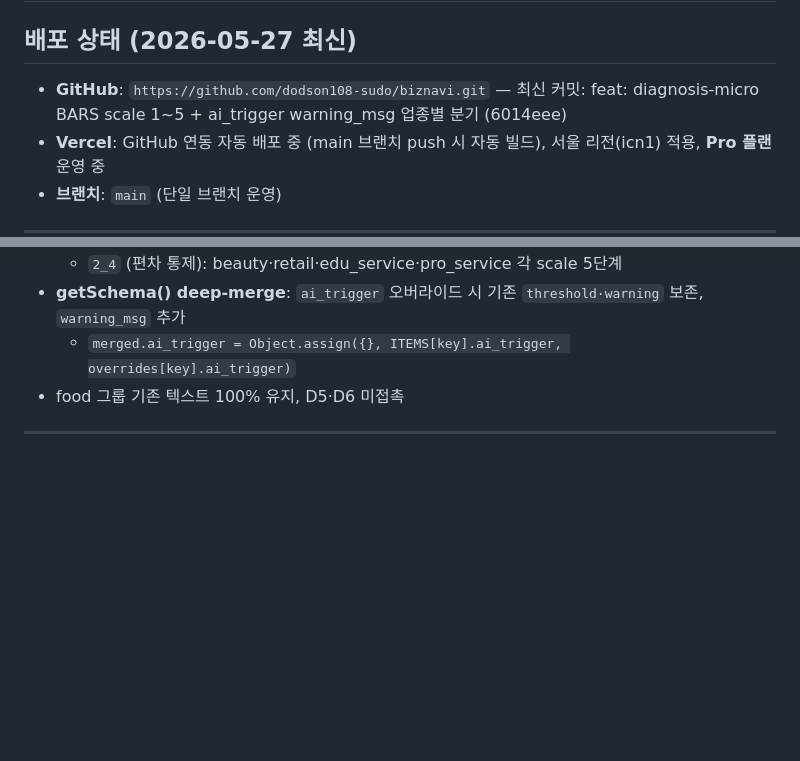
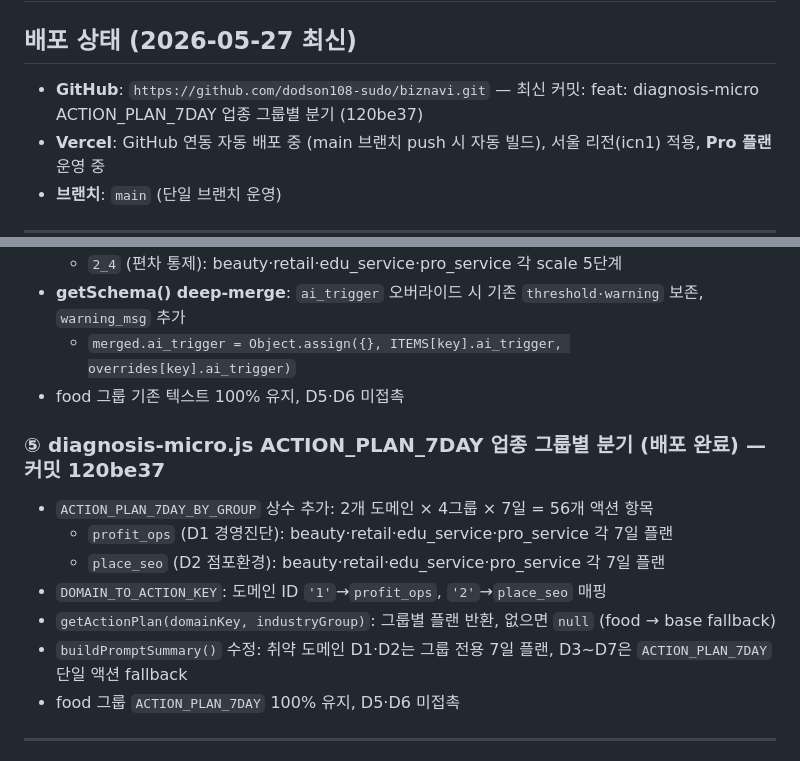
Before and after one commit to dodson108-sudo/biznavi, a Markdown page: CLAUDE.md, 2 parts joined by grey strips. Drawn GitHub-style; blank space fills up the shorter version.

Commit message:
docs: CLAUDE.md 2026-05-27 ACTION_PLAN 업종 분기 3차 작업 이력 추가
Co-Authored-By: Claude Sonnet 4.6 <noreply@anthropic.com>

```diff
--- a/CLAUDE.md
+++ b/CLAUDE.md
@@ -2,7 +2,7 @@
 
 ## 배포 상태 (2026-05-27 최신)
 
-- **GitHub**: `https://github.com/dodson108-sudo/biznavi.git` — 최신 커밋: feat: diagnosis-micro BARS scale 1~5 + ai_trigger warning_msg 업종별 분기 (6014eee)
+- **GitHub**: `https://github.com/dodson108-sudo/biznavi.git` — 최신 커밋: feat: diagnosis-micro ACTION_PLAN_7DAY 업종 그룹별 분기 (120be37)
 - **Vercel**: GitHub 연동 자동 배포 중 (main 브랜치 push 시 자동 빌드), 서울 리전(icn1) 적용, **Pro 플랜** 운영 중
 - **브랜치**: `main` (단일 브랜치 운영)
 
@@ -38,6 +38,15 @@
 - **getSchema() deep-merge**: `ai_trigger` 오버라이드 시 기존 `threshold·warning` 보존, `warning_msg` 추가
   - `merged.ai_trigger = Object.assign({}, ITEMS[key].ai_trigger, overrides[key].ai_trigger)`
 - food 그룹 기존 텍스트 100% 유지, D5·D6 미접촉
+
+### ⑤ diagnosis-micro.js ACTION_PLAN_7DAY 업종 그룹별 분기 (배포 완료) — 커밋 120be37
+- `ACTION_PLAN_7DAY_BY_GROUP` 상수 추가: 2개 도메인 × 4그룹 × 7일 = 56개 액션 항목
+  - `profit_ops` (D1 경영진단): beauty·retail·edu_service·pro_service 각 7일 플랜
+  - `place_seo` (D2 점포환경): beauty·retail·edu_service·pro_service 각 7일 플랜
+- `DOMAIN_TO_ACTION_KEY`: 도메인 ID `'1'`→`profit_ops`, `'2'`→`place_seo` 매핑
+- `getActionPlan(domainKey, industryGroup)`: 그룹별 플랜 반환, 없으면 `null` (food → base fallback)
+- `buildPromptSummary()` 수정: 취약 도메인 D1·D2는 그룹 전용 7일 플랜, D3~D7은 `ACTION_PLAN_7DAY` 단일 액션 fallback
+- food 그룹 `ACTION_PLAN_7DAY` 100% 유지, D5·D6 미접촉
 
 ---
 
```
